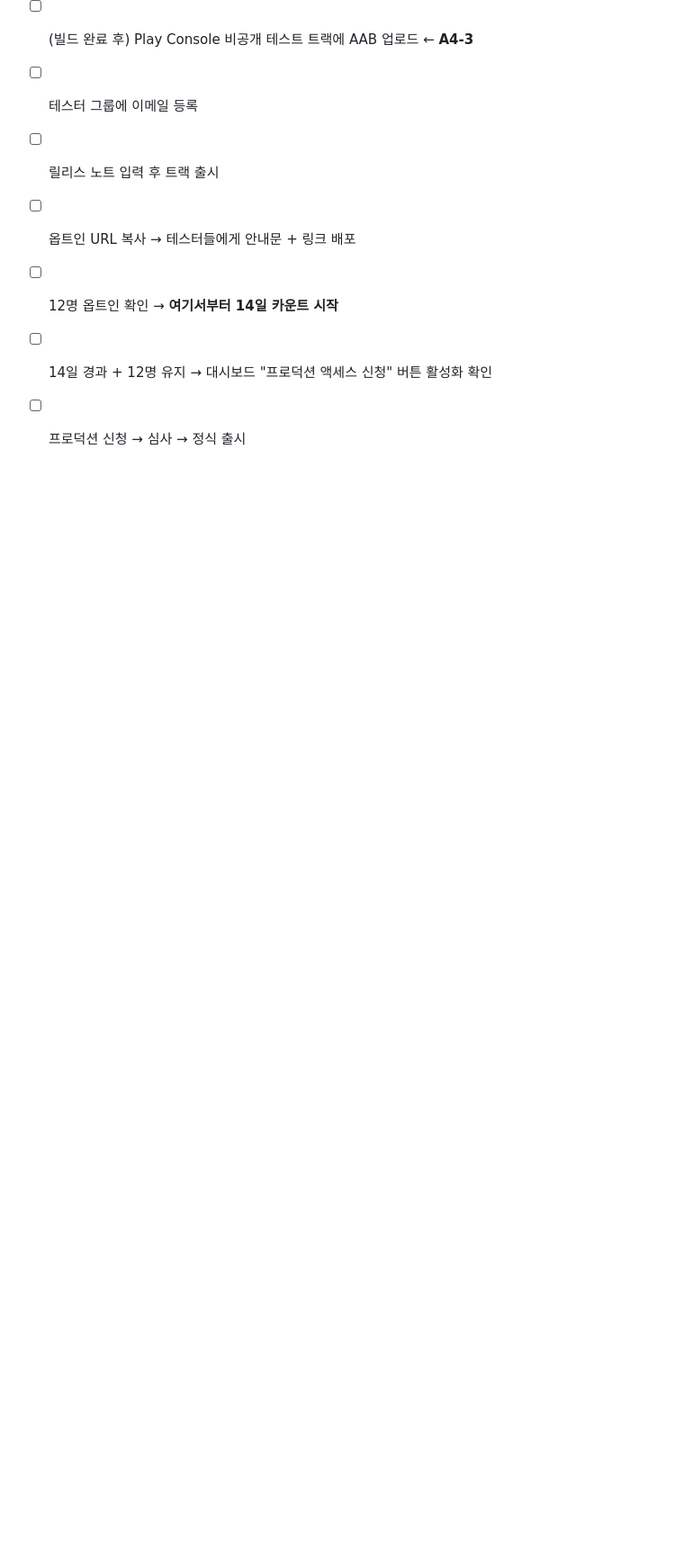
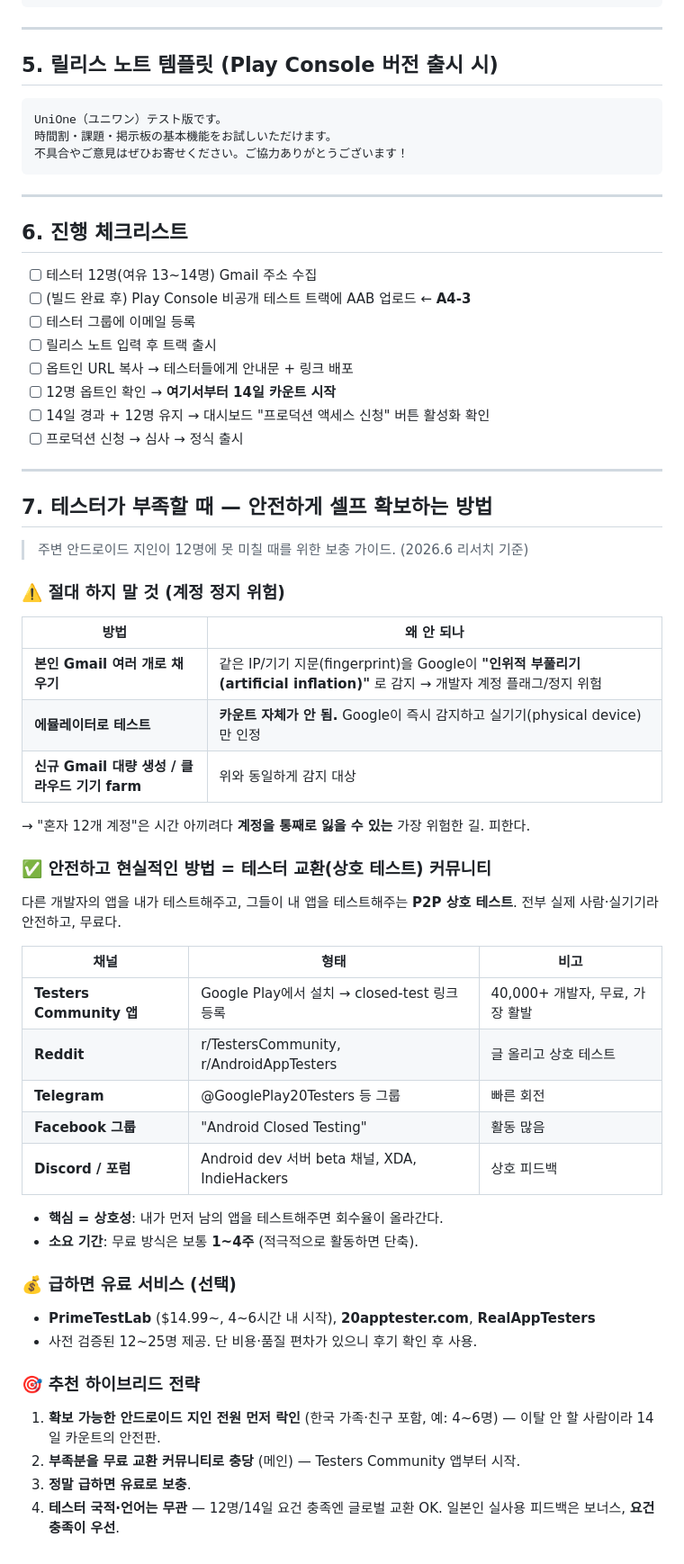
Before and after one commit to JiwoongAhn/japanproject2, a Markdown page: docs/google-play-closed-testing.md, the part around one of its changes. Shown at 90% size. GitHub-like rendering; blank space fills up the shorter version.

Commit message:
docs: 비공개 테스트 옵트인 URL 확정 및 모집 안내문 완성
- Alpha 트랙 옵트인 URL/스토어 링크 확정 정보 추가
- 일/한/영 모집 안내문에 실제 옵트인 URL 반영
- §7 테스터 셀프 확보 가이드(교환 커뮤니티/유료) 포함

Co-Authored-By: Claude Opus 4.8 <noreply@anthropic.com>

```diff
--- a/docs/google-play-closed-testing.md
+++ b/docs/google-play-closed-testing.md
@@ -125,3 +151,46 @@ UniOne（ユニワン）テスト版です。
 - [ ] 12명 옵트인 확인 → **여기서부터 14일 카운트 시작**
 - [ ] 14일 경과 + 12명 유지 → 대시보드 "프로덕션 액세스 신청" 버튼 활성화 확인
 - [ ] 프로덕션 신청 → 심사 → 정식 출시
+
+---
+
+## 7. 테스터가 부족할 때 — 안전하게 셀프 확보하는 방법
+
+> 주변 안드로이드 지인이 12명에 못 미칠 때를 위한 보충 가이드. (2026.6 리서치 기준)
+
+### ⚠️ 절대 하지 말 것 (계정 정지 위험)
+
+| 방법 | 왜 안 되나 |
+|---|---|
+| **본인 Gmail 여러 개로 채우기** | 같은 IP/기기 지문(fingerprint)을 Google이 **"인위적 부풀리기(artificial inflation)"** 로 감지 → 개발자 계정 플래그/정지 위험 |
+| **에뮬레이터로 테스트** | **카운트 자체가 안 됨.** Google이 즉시 감지하고 실기기(physical device)만 인정 |
+| **신규 Gmail 대량 생성 / 클라우드 기기 farm** | 위와 동일하게 감지 대상 |
+
+→ "혼자 12개 계정"은 시간 아끼려다 **계정을 통째로 잃을 수 있는** 가장 위험한 길. 피한다.
+
+### ✅ 안전하고 현실적인 방법 = 테스터 교환(상호 테스트) 커뮤니티
+
+다른 개발자의 앱을 내가 테스트해주고, 그들이 내 앱을 테스트해주는 **P2P 상호 테스트**. 전부 실제 사람·실기기라 안전하고, 무료다.
+
+| 채널 | 형태 | 비고 |
+|---|---|---|
+| **Testers Community 앱** | Google Play에서 설치 → closed-test 링크 등록 | 40,000+ 개발자, 무료, 가장 활발 |
+| **Reddit** | r/TestersCommunity, r/AndroidAppTesters | 글 올리고 상호 테스트 |
+| **Telegram** | @GooglePlay20Testers 등 그룹 | 빠른 회전 |
+| **Facebook 그룹** | "Android Closed Testing" | 활동 많음 |
+| **Discord / 포럼** | Android dev 서버 beta 채널, XDA, IndieHackers | 상호 피드백 |
+
+- **핵심 = 상호성**: 내가 먼저 남의 앱을 테스트해주면 회수율이 올라간다.
+- **소요 기간**: 무료 방식은 보통 **1~4주** (적극적으로 활동하면 단축).
+
+### 💰 급하면 유료 서비스 (선택)
+
+- **PrimeTestLab** ($14.99~, 4~6시간 내 시작), **20apptester.com**, **RealAppTesters**
+- 사전 검증된 12~25명 제공. 단 비용·품질 편차가 있으니 후기 확인 후 사용.
+
+### 🎯 추천 하이브리드 전략
+
+1. **확보 가능한 안드로이드 지인 전원 먼저 락인** (한국 가족·친구 포함, 예: 4~6명) — 이탈 안 할 사람이라 14일 카운트의 안전판.
+2. **부족분을 무료 교환 커뮤니티로 충당** (메인) — Testers Community 앱부터 시작.
+3. **정말 급하면 유료로 보충**.
+4. **테스터 국적·언어는 무관** — 12명/14일 요건 충족엔 글로벌 교환 OK. 일본인 실사용 피드백은 보너스, **요건 충족이 우선**.
```
Also changed, not shown: other parts of docs/google-play-closed-testing.md (+29 -3 lines).
